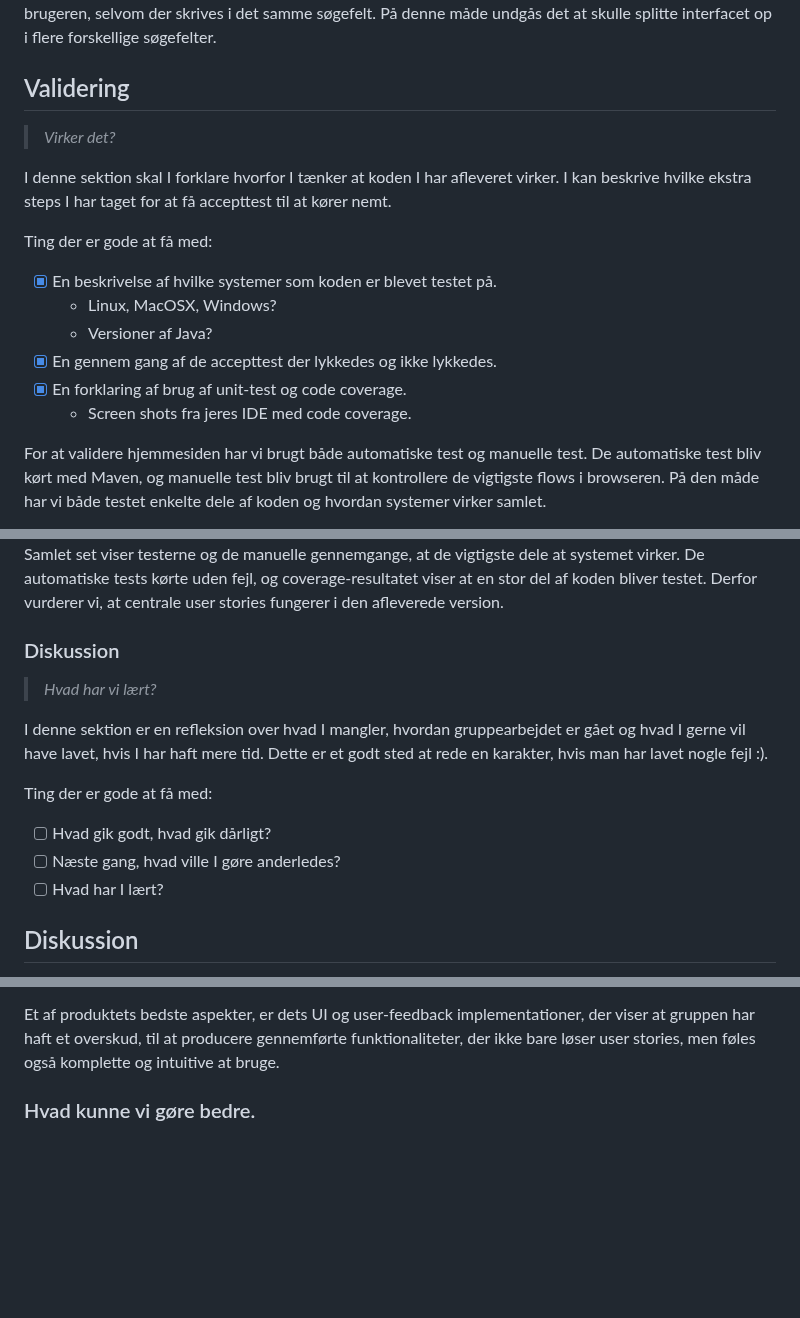
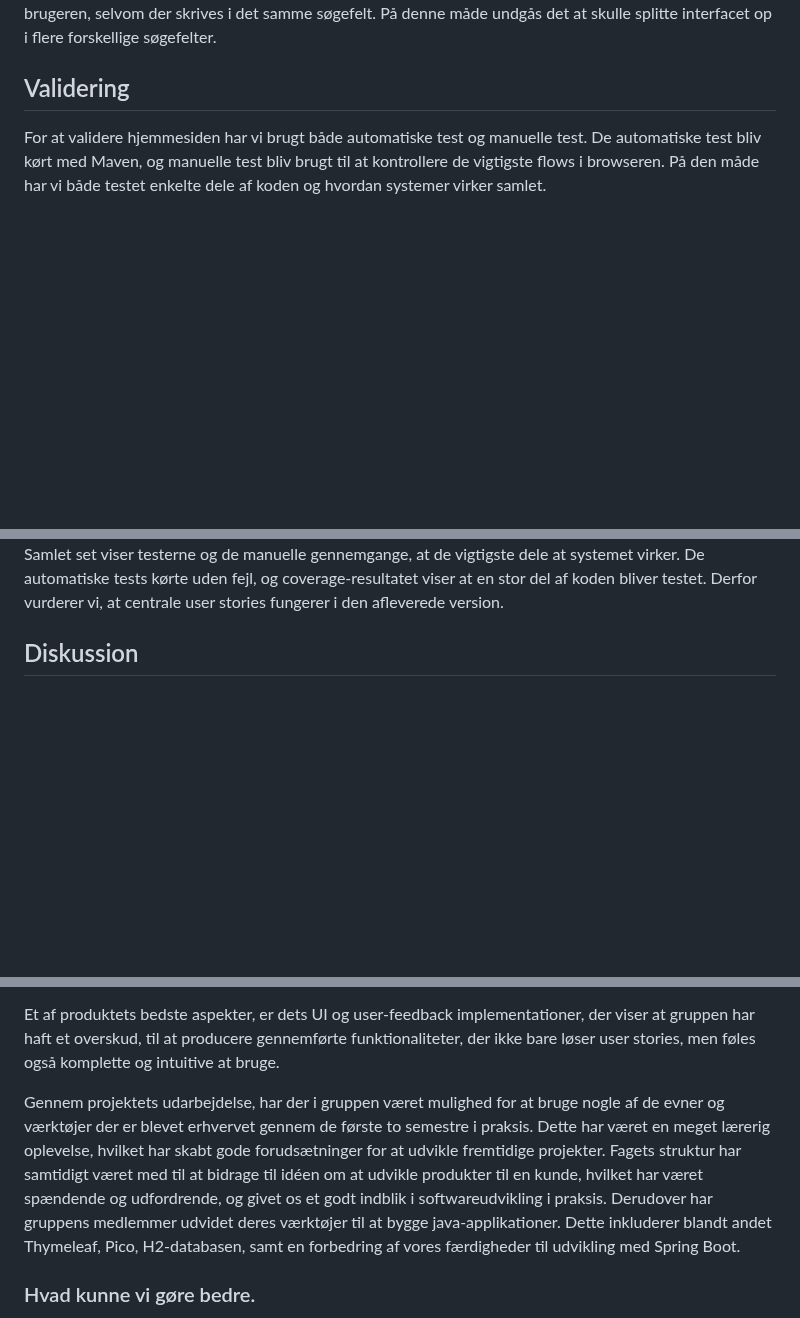
Before and after one commit to Friisma/Fordel_Group_14, a Markdown page: RAPPORT.md, 3 parts joined by grey strips. GitHub-like rendering; blank space fills up the shorter version.

Commit message:
Added learning reflection

```diff
--- a/RAPPORT.md
+++ b/RAPPORT.md
@@ -1112,19 +1112,6 @@ Dette giver en meget intuitiv søgning. Hvis en administrator leder efter en spe
 
 ## Validering
 
-> _Virker det?_
-
-I denne sektion skal I forklare hvorfor I tænker at koden I har afleveret virker.
-I kan beskrive hvilke ekstra steps I har taget for at få accepttest til at kører nemt.
-
-Ting der er gode at få med:
-
-- [x] En beskrivelse af hvilke systemer som koden er blevet testet på.
-  - Linux, MacOSX, Windows?
-  - Versioner af Java?
-- [x] En gennem gang af de accepttest der lykkedes og ikke lykkedes.
-- [x] En forklaring af brug af unit-test og code coverage.
-  - Screen shots fra jeres IDE med code coverage.
 
 For at validere hjemmesiden har vi brugt både automatiske test og manuelle test. De automatiske test bliv kørt med Maven, og manuelle test bliv brugt til at kontrollere de vigtigste flows i browseren. På den måde har vi både testet enkelte dele af koden og hvordan systemer virker samlet.
 
@@ -1165,18 +1152,6 @@ Samlet set viser testerne og de manuelle gennemgange, at de vigtigste dele at sy
 
 
 
-### Diskussion
-
-> _Hvad har vi lært?_
-
-I denne sektion er en refleksion over hvad I mangler, hvordan gruppearbejdet er gået og hvad I gerne vil have lavet, hvis I har haft mere tid.
-Dette er et godt sted at rede en karakter, hvis man har lavet nogle fejl :).
-
-Ting der er gode at få med:
-
-- [ ] Hvad gik godt, hvad gik dårligt?
-- [ ] Næste gang, hvad ville I gøre anderledes?
-- [ ] Hvad har I lært?
 
 ## Diskussion
 I denne diskussion vil vi først gennemgå de succeser vi har haft i vores projekt,
@@ -1198,6 +1173,13 @@ om udfordringer, spørgsmål og idéer til udviklingen.
 Et af produktets bedste aspekter, er dets UI og user-feedback implementationer, der viser at gruppen har haft
 et overskud, til at producere gennemførte funktionaliteter, der ikke bare løser user stories, men føles også
 komplette og intuitive at bruge.
+
+Gennem projektets udarbejdelse, har der i gruppen været mulighed for at bruge nogle af de evner og værktøjer der er blevet erhvervet
+gennem de første to semestre i praksis. Dette har været en meget lærerig oplevelse, hvilket har skabt gode forudsætninger for at udvikle fremtidige
+projekter. Fagets struktur har samtidigt været med til at bidrage til idéen om at udvikle produkter til en kunde, hvilket har været
+spændende og udfordrende, og givet os et godt indblik i softwareudvikling i praksis.
+Derudover har gruppens medlemmer udvidet deres værktøjer til at bygge java-applikationer. Dette inkluderer blandt
+andet Thymeleaf, Pico, H2-databasen, samt en forbedring af vores færdigheder til udvikling med Spring Boot.
 
 
 
```
